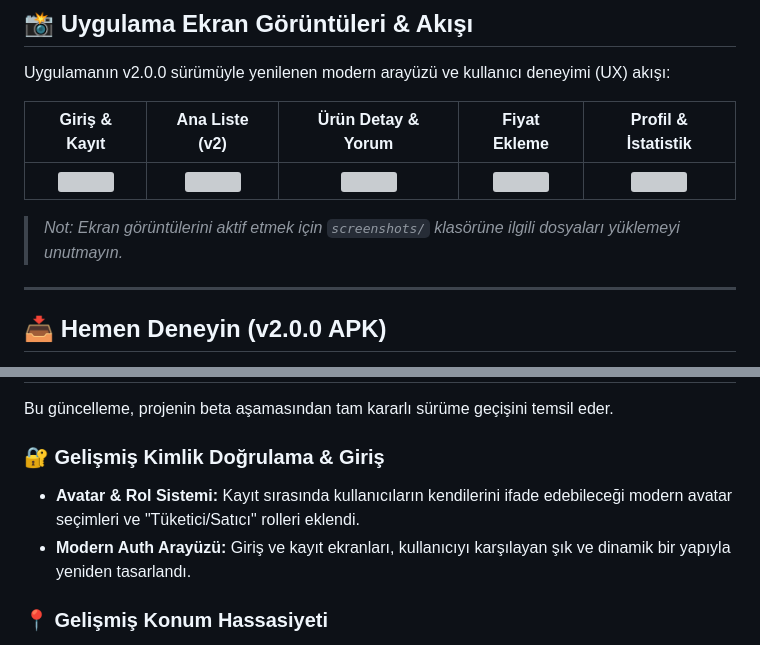
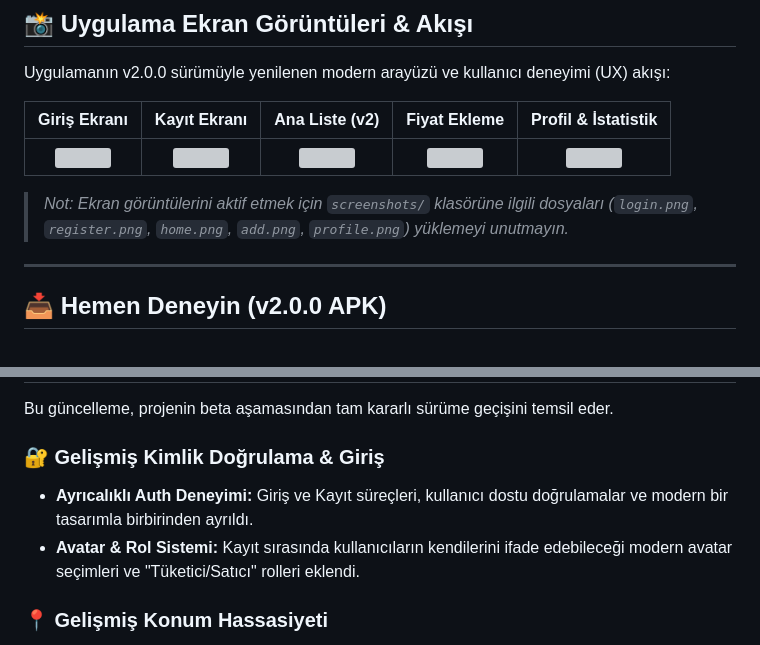
Before and after one commit to AhmedakV2/Ederi-Ne-V2, a Markdown page: README.md, 2 parts joined by grey strips. GitHub-like rendering; grey boxes are pictures that could not be loaded.

```diff
--- a/README.md
+++ b/README.md
@@ -24,5 +24,5 @@ Günümüzün dinamik ekonomik koşullarında tüketicinin en büyük ihtiyacı
 
 Uygulamanın v2.0.0 sürümüyle yenilenen modern arayüzü ve kullanıcı deneyimi (UX) akışı:
 
-| Giriş & Kayıt | Ana Liste (v2) | Ürün Detay & Yorum | Fiyat Ekleme | Profil & İstatistik |
+| Giriş Ekranı | Kayıt Ekranı | Ana Liste (v2) | Fiyat Ekleme | Profil & İstatistik |
 |:---:|:---:|:---:|:---:|:---:|
@@ -30,5 +30,5 @@ Uygulamanın v2.0.0 sürümüyle yenilenen modern arayüzü ve kullanıcı deney
 
-> *Not: Ekran görüntülerini aktif etmek için `screenshots/` klasörüne ilgili dosyaları yüklemeyi unutmayın.*
+> *Not: Ekran görüntülerini aktif etmek için `screenshots/` klasörüne ilgili dosyaları (`login.png`, `register.png`, `home.png`, `add.png`, `profile.png`) yüklemeyi unutmayın.*
 
 ---
 
@@ -45,8 +45,8 @@ Uygulamanın en güncel ve kararlı sürümünü aşağıdaki butona tıklayarak
 Bu güncelleme, projenin beta aşamasından tam kararlı sürüme geçişini temsil eder.
 
 ### 🔐 Gelişmiş Kimlik Doğrulama & Giriş
+* **Ayrıcalıklı Auth Deneyimi:** Giriş ve Kayıt süreçleri, kullanıcı dostu doğrulamalar ve modern bir tasarımla birbirinden ayrıldı.
 * **Avatar & Rol Sistemi:** Kayıt sırasında kullanıcıların kendilerini ifade edebileceği modern avatar seçimleri ve "Tüketici/Satıcı" rolleri eklendi.
-* **Modern Auth Arayüzü:** Giriş ve kayıt ekranları, kullanıcıyı karşılayan şık ve dinamik bir yapıyla yeniden tasarlandı.
 
 ### 📍 Gelişmiş Konum Hassasiyeti
 * **Lokasyon Bazlı Kartlar:** Her ürün kartına entegre edilen **İl ve İlçe** bilgisi sayesinde, fiyatın nerede geçerli olduğu net bir şekilde görülmektedir.
```
Also changed, not shown: other parts of README.md (+1 -1 lines).
